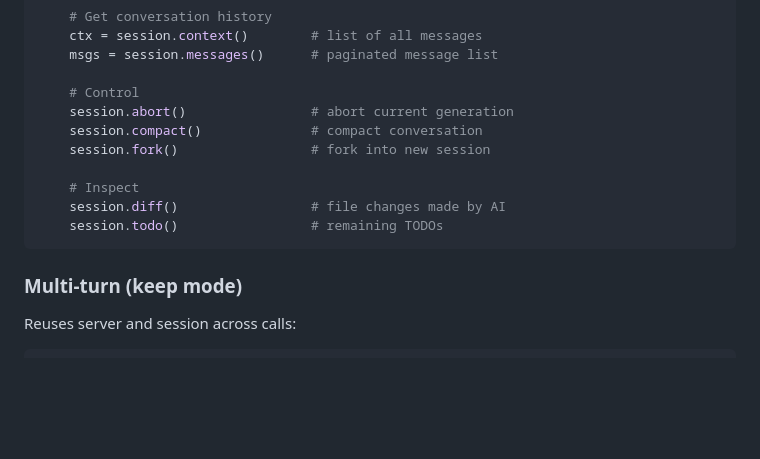
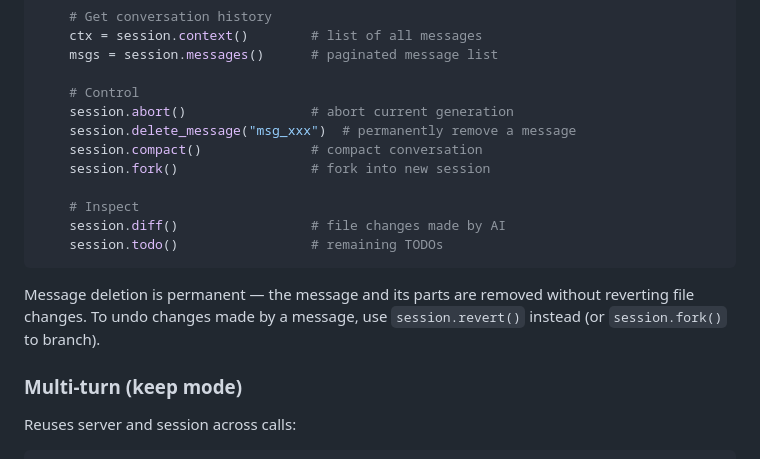
Before and after one commit to skislyakow/opencode-py, a Markdown page: README.md, the part around the change. Drawn GitHub-style; blank space fills up the shorter version.

````diff
--- a/README.md
+++ b/README.md
@@ -160,6 +160,7 @@ with Opencode() as ai:
 
     # Control
     session.abort()                # abort current generation
+    session.delete_message("msg_xxx")  # permanently remove a message
     session.compact()              # compact conversation
     session.fork()                 # fork into new session
 
@@ -167,6 +168,8 @@ with Opencode() as ai:
     session.diff()                 # file changes made by AI
     session.todo()                 # remaining TODOs
 ```
+
+Message deletion is permanent — the message and its parts are removed without reverting file changes. To undo changes made by a message, use `session.revert()` instead (or `session.fork()` to branch).
 
 ### Multi-turn (keep mode)
 
````
Also changed, not shown: README.ru.md (+3 -0 lines).
